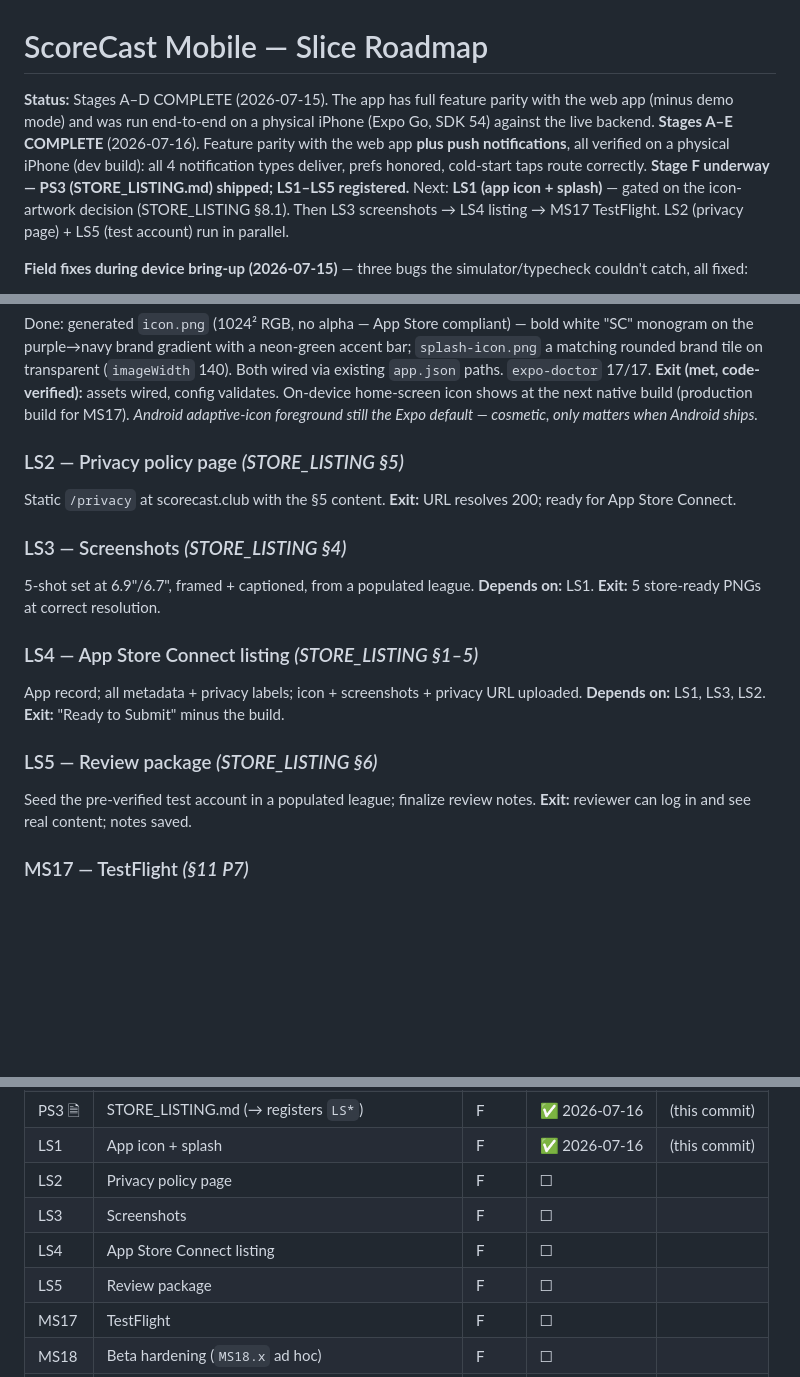
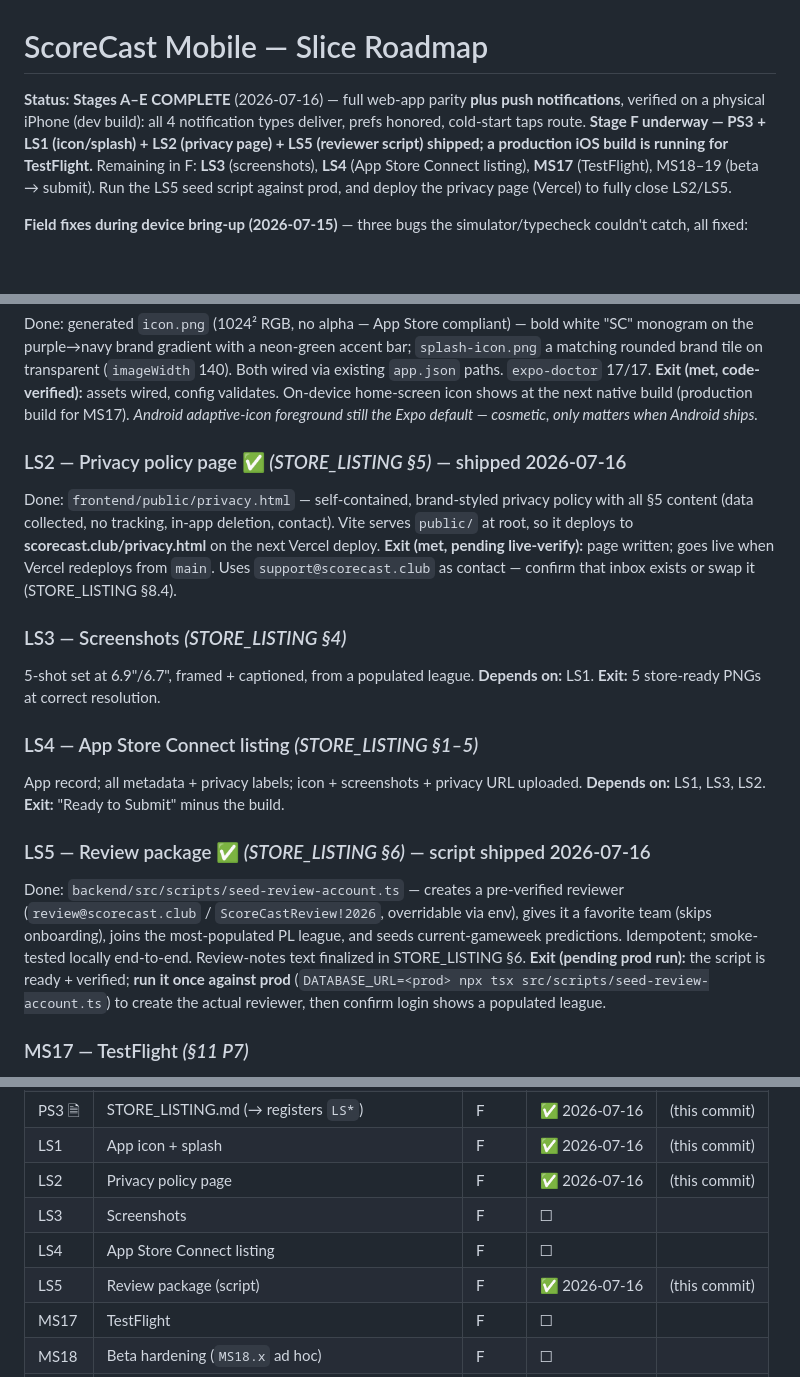
Before and after one commit to Qadzilla/scorecast, a Markdown page: MOBILE_SLICES.md, 3 parts joined by grey strips. Drawn GitHub-style; blank space fills up the shorter version.

Commit message:
docs: LS2 + LS5 shipped; Stage F status

```diff
--- a/MOBILE_SLICES.md
+++ b/MOBILE_SLICES.md
@@ -1,6 +1,6 @@
 # ScoreCast Mobile — Slice Roadmap
 
-**Status:** Stages A–D COMPLETE (2026-07-15). The app has full feature parity with the web app (minus demo mode) and was run end-to-end on a physical iPhone (Expo Go, SDK 54) against the live backend. **Stages A–E COMPLETE** (2026-07-16). Feature parity with the web app **plus push notifications**, all verified on a physical iPhone (dev build): all 4 notification types deliver, prefs honored, cold-start taps route correctly. **Stage F underway — PS3 (STORE_LISTING.md) shipped; LS1–LS5 registered.** Next: **LS1 (app icon + splash)** — gated on the icon-artwork decision (STORE_LISTING §8.1). Then LS3 screenshots → LS4 listing → MS17 TestFlight. LS2 (privacy page) + LS5 (test account) run in parallel.
+**Status:** **Stages A–E COMPLETE** (2026-07-16) — full web-app parity **plus push notifications**, verified on a physical iPhone (dev build): all 4 notification types deliver, prefs honored, cold-start taps route. **Stage F underway — PS3 + LS1 (icon/splash) + LS2 (privacy page) + LS5 (reviewer script) shipped; a production iOS build is running for TestFlight.** Remaining in F: **LS3** (screenshots), **LS4** (App Store Connect listing), **MS17** (TestFlight), MS18–19 (beta → submit). Run the LS5 seed script against prod, and deploy the privacy page (Vercel) to fully close LS2/LS5.
 
 **Field fixes during device bring-up (2026-07-15)** — three bugs the simulator/typecheck couldn't catch, all fixed:
 - **Expo Go origin 403.** better-auth rejects untrusted origins; the Expo client sends `expo-origin: exp://<lan-ip>:<port>/--/`, which the `@better-auth/expo` server plugin only auto-trusts when `NODE_ENV=development`. Prod 403'd every call. Fix: added `"exp://"` to server `trustedOrigins` (prefix-matches any Expo Go origin; safe — browsers can't forge the custom header). See MOBILE_PLAN.md §4.1.
@@ -197,9 +197,9 @@ Done: `STORE_LISTING.md` — decision-complete listing copy (name "ScoreCast", s
 Done: generated `icon.png` (1024² RGB, no alpha — App Store compliant) — bold white "SC" monogram on the purple→navy brand gradient with a neon-green accent bar; `splash-icon.png` a matching rounded brand tile on transparent (`imageWidth` 140). Both wired via existing `app.json` paths. `expo-doctor` 17/17.
 **Exit (met, code-verified):** assets wired, config validates. On-device home-screen icon shows at the next native build (production build for MS17). *Android adaptive-icon foreground still the Expo default — cosmetic, only matters when Android ships.*
 
-### LS2 — Privacy policy page *(STORE_LISTING §5)*
-Static `/privacy` at scorecast.club with the §5 content.
-**Exit:** URL resolves 200; ready for App Store Connect.
+### LS2 — Privacy policy page ✅ *(STORE_LISTING §5)* — shipped 2026-07-16
+Done: `frontend/public/privacy.html` — self-contained, brand-styled privacy policy with all §5 content (data collected, no tracking, in-app deletion, contact). Vite serves `public/` at root, so it deploys to **scorecast.club/privacy.html** on the next Vercel deploy.
+**Exit (met, pending live-verify):** page written; goes live when Vercel redeploys from `main`. Uses `support@scorecast.club` as contact — confirm that inbox exists or swap it (STORE_LISTING §8.4).
 
 ### LS3 — Screenshots *(STORE_LISTING §4)*
 5-shot set at 6.9"/6.7", framed + captioned, from a populated league.
@@ -209,9 +209,9 @@ Static `/privacy` at scorecast.club with the §5 content.
 App record; all metadata + privacy labels; icon + screenshots + privacy URL uploaded.
 **Depends on:** LS1, LS3, LS2. **Exit:** "Ready to Submit" minus the build.
 
-### LS5 — Review package *(STORE_LISTING §6)*
-Seed the pre-verified test account in a populated league; finalize review notes.
-**Exit:** reviewer can log in and see real content; notes saved.
+### LS5 — Review package ✅ *(STORE_LISTING §6)* — script shipped 2026-07-16
+Done: `backend/src/scripts/seed-review-account.ts` — creates a pre-verified reviewer (`review@scorecast.club` / `ScoreCastReview!2026`, overridable via env), gives it a favorite team (skips onboarding), joins the most-populated PL league, and seeds current-gameweek predictions. Idempotent; smoke-tested locally end-to-end. Review-notes text finalized in STORE_LISTING §6.
+**Exit (pending prod run):** the script is ready + verified; **run it once against prod** (`DATABASE_URL=<prod> npx tsx src/scripts/seed-review-account.ts`) to create the actual reviewer, then confirm login shows a populated league.
 
 ### MS17 — TestFlight  *(§11 P7)*
 Production EAS profile, icon/splash wired (from `LS*`), version/build numbering, crash reporting decision executed (default per §12: `sentry-expo`), internal TestFlight distribution to the real league group.
@@ -294,10 +294,10 @@ Planning slices register their children here (PS1 → `DS*`, PS2 → `NS*`, PS3
 | NS6 | On-device delivery pass 🍎 | E | ✅ 2026-07-16 | (this commit) |
 | PS3 🗎 | STORE_LISTING.md (→ registers `LS*`) | F | ✅ 2026-07-16 | (this commit) |
 | LS1 | App icon + splash | F | ✅ 2026-07-16 | (this commit) |
-| LS2 | Privacy policy page | F | ☐ | |
+| LS2 | Privacy policy page | F | ✅ 2026-07-16 | (this commit) |
 | LS3 | Screenshots | F | ☐ | |
 | LS4 | App Store Connect listing | F | ☐ | |
-| LS5 | Review package | F | ☐ | |
+| LS5 | Review package (script) | F | ✅ 2026-07-16 | (this commit) |
 | MS17 | TestFlight | F | ☐ | |
 | MS18 | Beta hardening (`MS18.x` ad hoc) | F | ☐ | |
 | MS19 | App Store submission → **live** | F | ☐ | |
```
